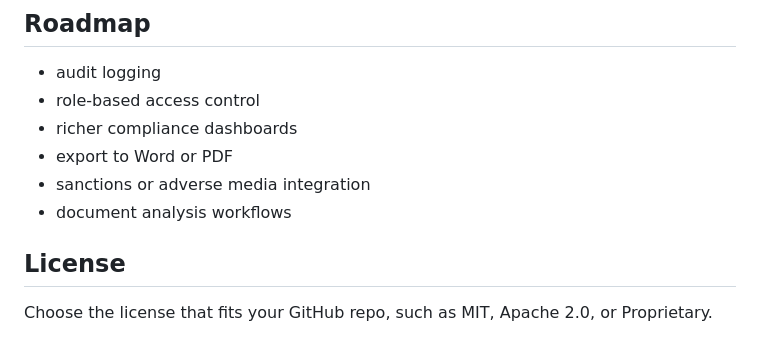
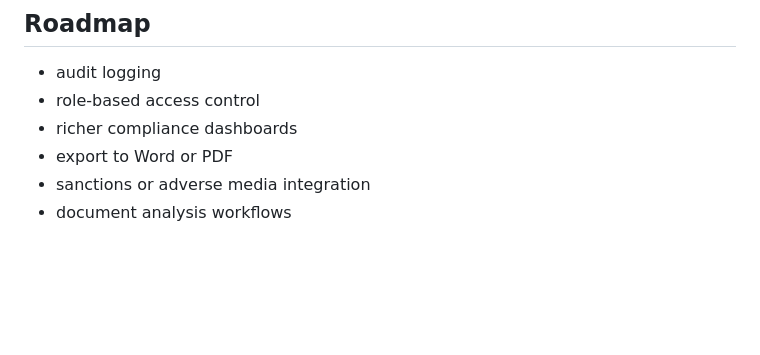
Before and after one commit to PamelaNMM/ai-kyc-platform, a Markdown page: ai-kyc-query-assistant-starter/README.md, the part around the change. GitHub-like rendering; blank space fills up the shorter version.

```diff
--- a/ai-kyc-query-assistant-starter/README.md
+++ b/ai-kyc-query-assistant-starter/README.md
@@ -120,7 +120,3 @@ Human review is recommended for:
 - export to Word or PDF
 - sanctions or adverse media integration
 - document analysis workflows
-
-## License
-
-Choose the license that fits your GitHub repo, such as MIT, Apache 2.0, or Proprietary.
```
